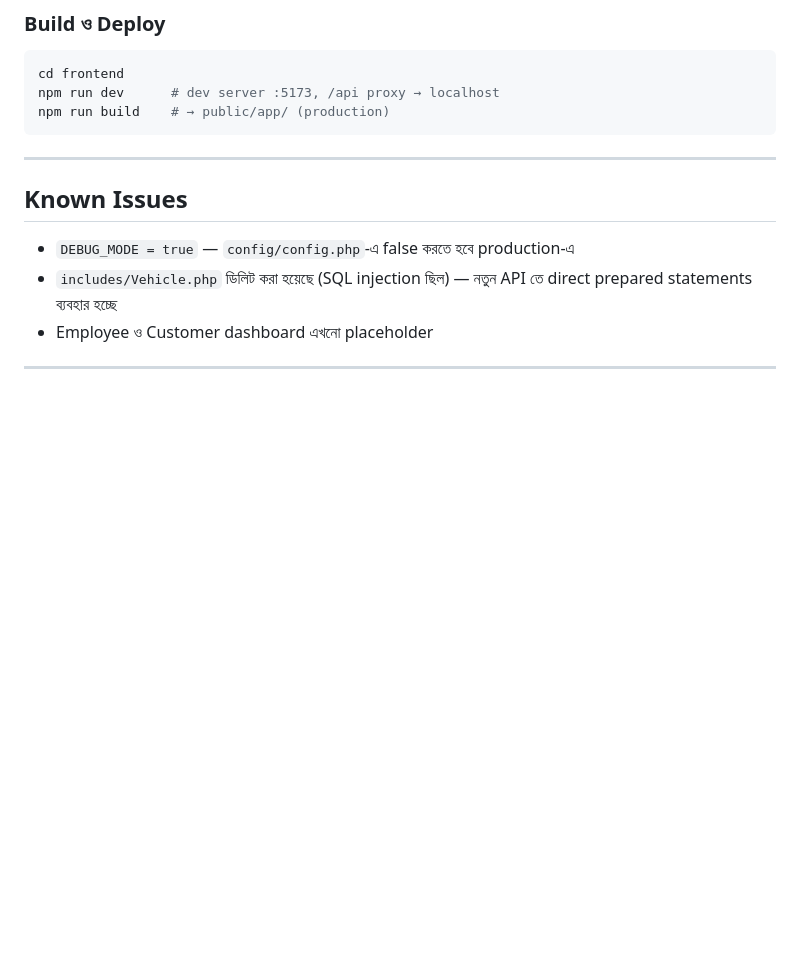
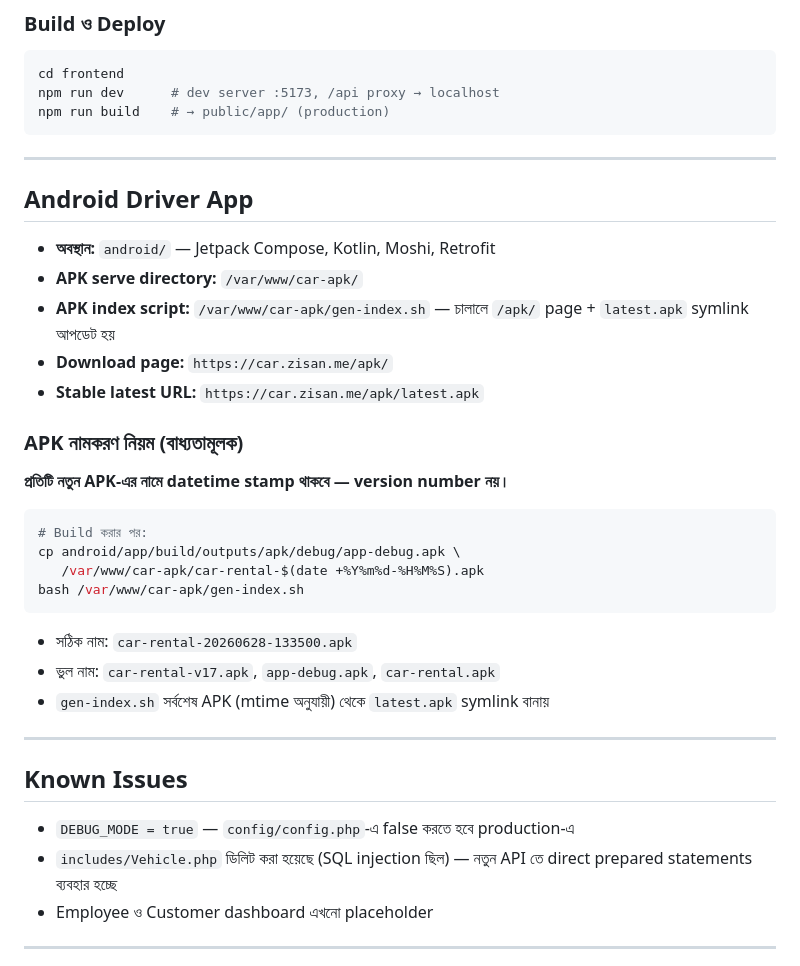
Before and after one commit to rzzisan/rentacar, a Markdown page: CLAUDE.md, the part around the change. Rendered like a GitHub page; blank space fills up the shorter version.

Commit message:
Docs: APK naming convention + Android section in CLAUDE.md
প্রতিটি নতুন APK-এর নামে datetime stamp থাকবে: car-rental-YYYYMMDD-HHMMSS.apk

Co-Authored-By: Claude Sonnet 4.6 <noreply@anthropic.com>

````diff
--- a/CLAUDE.md
+++ b/CLAUDE.md
@@ -235,6 +235,30 @@ npm run build    # → public/app/ (production)
 
 ---
 
+## Android Driver App
+
+- **অবস্থান:** `android/` — Jetpack Compose, Kotlin, Moshi, Retrofit
+- **APK serve directory:** `/var/www/car-apk/`
+- **APK index script:** `/var/www/car-apk/gen-index.sh` — চালালে `/apk/` page + `latest.apk` symlink আপডেট হয়
+- **Download page:** `https://car.zisan.me/apk/`
+- **Stable latest URL:** `https://car.zisan.me/apk/latest.apk`
+
+### APK নামকরণ নিয়ম (বাধ্যতামূলক)
+**প্রতিটি নতুন APK-এর নামে datetime stamp থাকবে — version number নয়।**
+
+```bash
+# Build করার পর:
+cp android/app/build/outputs/apk/debug/app-debug.apk \
+   /var/www/car-apk/car-rental-$(date +%Y%m%d-%H%M%S).apk
+bash /var/www/car-apk/gen-index.sh
+```
+
+- সঠিক নাম: `car-rental-20260628-133500.apk`
+- ভুল নাম: `car-rental-v17.apk`, `app-debug.apk`, `car-rental.apk`
+- `gen-index.sh` সর্বশেষ APK (mtime অনুযায়ী) থেকে `latest.apk` symlink বানায়
+
+---
+
 ## Known Issues
 - `DEBUG_MODE = true` — `config/config.php`-এ false করতে হবে production-এ
 - `includes/Vehicle.php` ডিলিট করা হয়েছে (SQL injection ছিল) — নতুন API তে direct prepared statements ব্যবহার হচ্ছে
````
